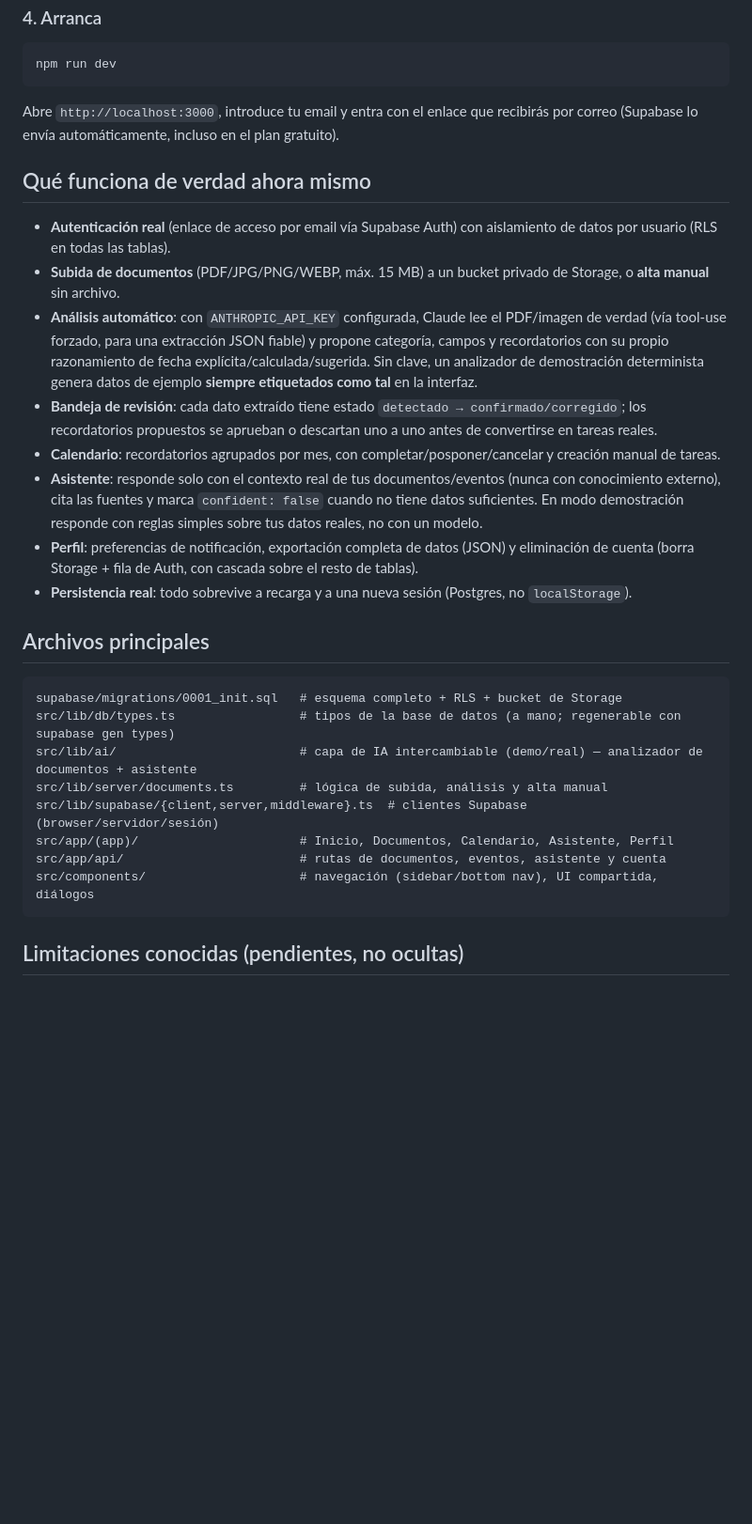
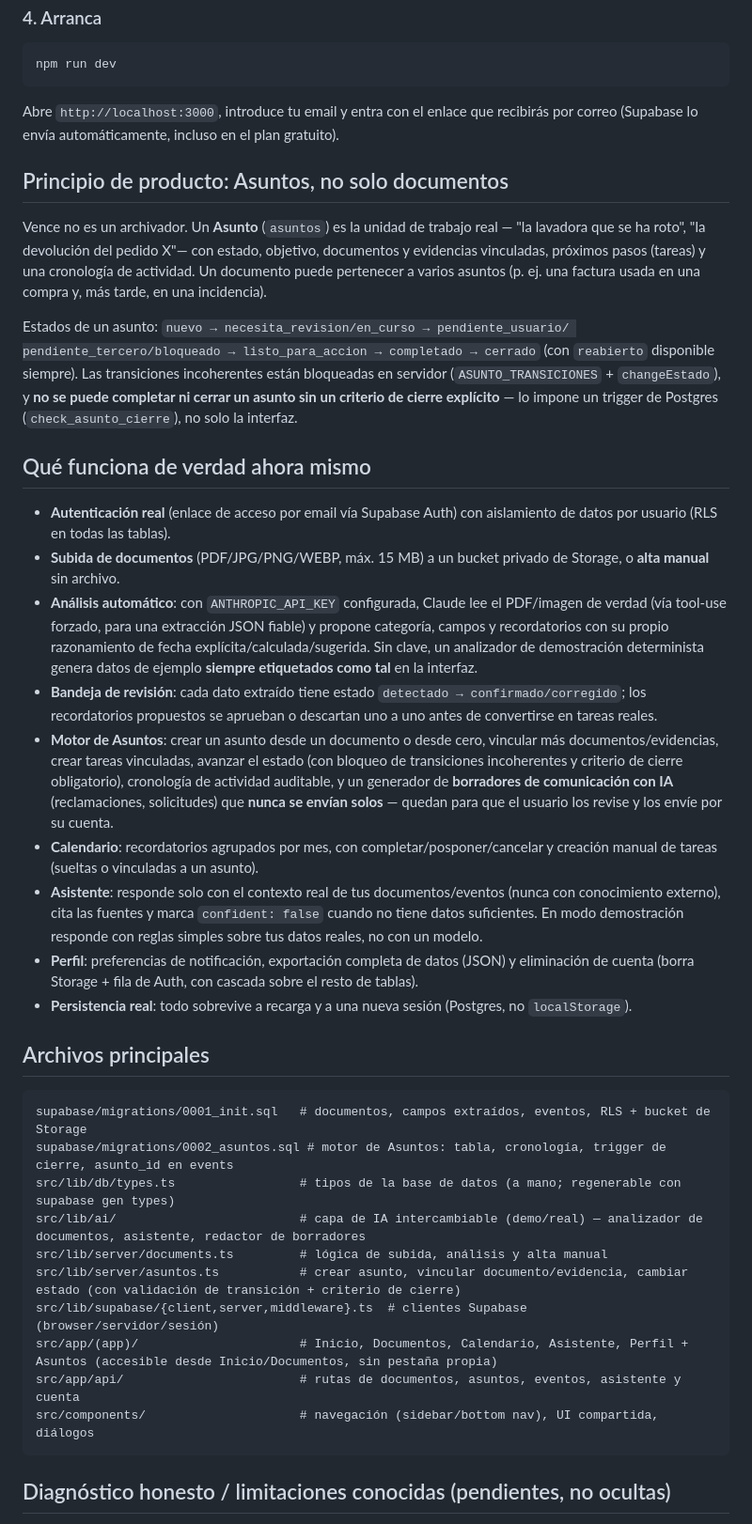
Before and after one commit to luisgc020300-beep/Vence, a Markdown page: README.md, the part around one of its changes. Shown at 94% size. Drawn GitHub-style; blank space fills up the shorter version.

Commit message:
docs: actualizar README con el motor de Asuntos y limitaciones honestas
Co-Authored-By: Claude Sonnet 5 <noreply@anthropic.com>

````diff
--- a/README.md
+++ b/README.md
@@ -60,13 +60,29 @@ npm run dev
 
 Abre `http://localhost:3000`, introduce tu email y entra con el enlace que recibirás por correo (Supabase lo envía automáticamente, incluso en el plan gratuito).
 
+## Principio de producto: Asuntos, no solo documentos
+
+Vence no es un archivador. Un **Asunto** (`asuntos`) es la unidad de trabajo real —
+"la lavadora que se ha roto", "la devolución del pedido X"— con estado, objetivo,
+documentos y evidencias vinculadas, próximos pasos (tareas) y una cronología de
+actividad. Un documento puede pertenecer a varios asuntos (p. ej. una factura
+usada en una compra y, más tarde, en una incidencia).
+
+Estados de un asunto: `nuevo → necesita_revision/en_curso → pendiente_usuario/
+pendiente_tercero/bloqueado → listo_para_accion → completado → cerrado` (con
+`reabierto` disponible siempre). Las transiciones incoherentes están bloqueadas
+en servidor (`ASUNTO_TRANSICIONES` + `changeEstado`), y **no se puede completar
+ni cerrar un asunto sin un criterio de cierre explícito** — lo impone un trigger
+de Postgres (`check_asunto_cierre`), no solo la interfaz.
+
 ## Qué funciona de verdad ahora mismo
 
 - **Autenticación real** (enlace de acceso por email vía Supabase Auth) con aislamiento de datos por usuario (RLS en todas las tablas).
 - **Subida de documentos** (PDF/JPG/PNG/WEBP, máx. 15 MB) a un bucket privado de Storage, o **alta manual** sin archivo.
 - **Análisis automático**: con `ANTHROPIC_API_KEY` configurada, Claude lee el PDF/imagen de verdad (vía tool-use forzado, para una extracción JSON fiable) y propone categoría, campos y recordatorios con su propio razonamiento de fecha explícita/calculada/sugerida. Sin clave, un analizador de demostración determinista genera datos de ejemplo **siempre etiquetados como tal** en la interfaz.
 - **Bandeja de revisión**: cada dato extraído tiene estado `detectado → confirmado/corregido`; los recordatorios propuestos se aprueban o descartan uno a uno antes de convertirse en tareas reales.
-- **Calendario**: recordatorios agrupados por mes, con completar/posponer/cancelar y creación manual de tareas.
+- **Motor de Asuntos**: crear un asunto desde un documento o desde cero, vincular más documentos/evidencias, crear tareas vinculadas, avanzar el estado (con bloqueo de transiciones incoherentes y criterio de cierre obligatorio), cronología de actividad auditable, y un generador de **borradores de comunicación con IA** (reclamaciones, solicitudes) que **nunca se envían solos** — quedan para que el usuario los revise y los envíe por su cuenta.
+- **Calendario**: recordatorios agrupados por mes, con completar/posponer/cancelar y creación manual de tareas (sueltas o vinculadas a un asunto).
 - **Asistente**: responde solo con el contexto real de tus documentos/eventos (nunca con conocimiento externo), cita las fuentes y marca `confident: false` cuando no tiene datos suficientes. En modo demostración responde con reglas simples sobre tus datos reales, no con un modelo.
 - **Perfil**: preferencias de notificación, exportación completa de datos (JSON) y eliminación de cuenta (borra Storage + fila de Auth, con cascada sobre el resto de tablas).
 - **Persistencia real**: todo sobrevive a recarga y a una nueva sesión (Postgres, no `localStorage`).
@@ -74,15 +90,17 @@ Abre `http://localhost:3000`, introduce tu email y entra con el enlace que recib
 ## Archivos principales
 
 ```
-supabase/migrations/0001_init.sql   # esquema completo + RLS + bucket de Storage
+supabase/migrations/0001_init.sql   # documentos, campos extraídos, eventos, RLS + bucket de Storage
+supabase/migrations/0002_asuntos.sql # motor de Asuntos: tabla, cronología, trigger de cierre, asunto_id en events
 src/lib/db/types.ts                 # tipos de la base de datos (a mano; regenerable con supabase gen types)
-src/lib/ai/                         # capa de IA intercambiable (demo/real) — analizador de documentos + asistente
+src/lib/ai/                         # capa de IA intercambiable (demo/real) — analizador de documentos, asistente, redactor de borradores
 src/lib/server/documents.ts         # lógica de subida, análisis y alta manual
+src/lib/server/asuntos.ts           # crear asunto, vincular documento/evidencia, cambiar estado (con validación de transición + criterio de cierre)
 src/lib/supabase/{client,server,middleware}.ts  # clientes Supabase (browser/servidor/sesión)
-src/app/(app)/                      # Inicio, Documentos, Calendario, Asistente, Perfil
-src/app/api/                        # rutas de documentos, eventos, asistente y cuenta
+src/app/(app)/                      # Inicio, Documentos, Calendario, Asistente, Perfil + Asuntos (accesible desde Inicio/Documentos, sin pestaña propia)
+src/app/api/                        # rutas de documentos, asuntos, eventos, asistente y cuenta
 src/components/                     # navegación (sidebar/bottom nav), UI compartida, diálogos
 ```
 
-## Limitaciones conocidas (pendientes, no ocultas)
+## Diagnóstico honesto / limitaciones conocidas (pendientes, no ocultas)
 
````
Also changed, not shown: other parts of README.md (+10 -6 lines).
